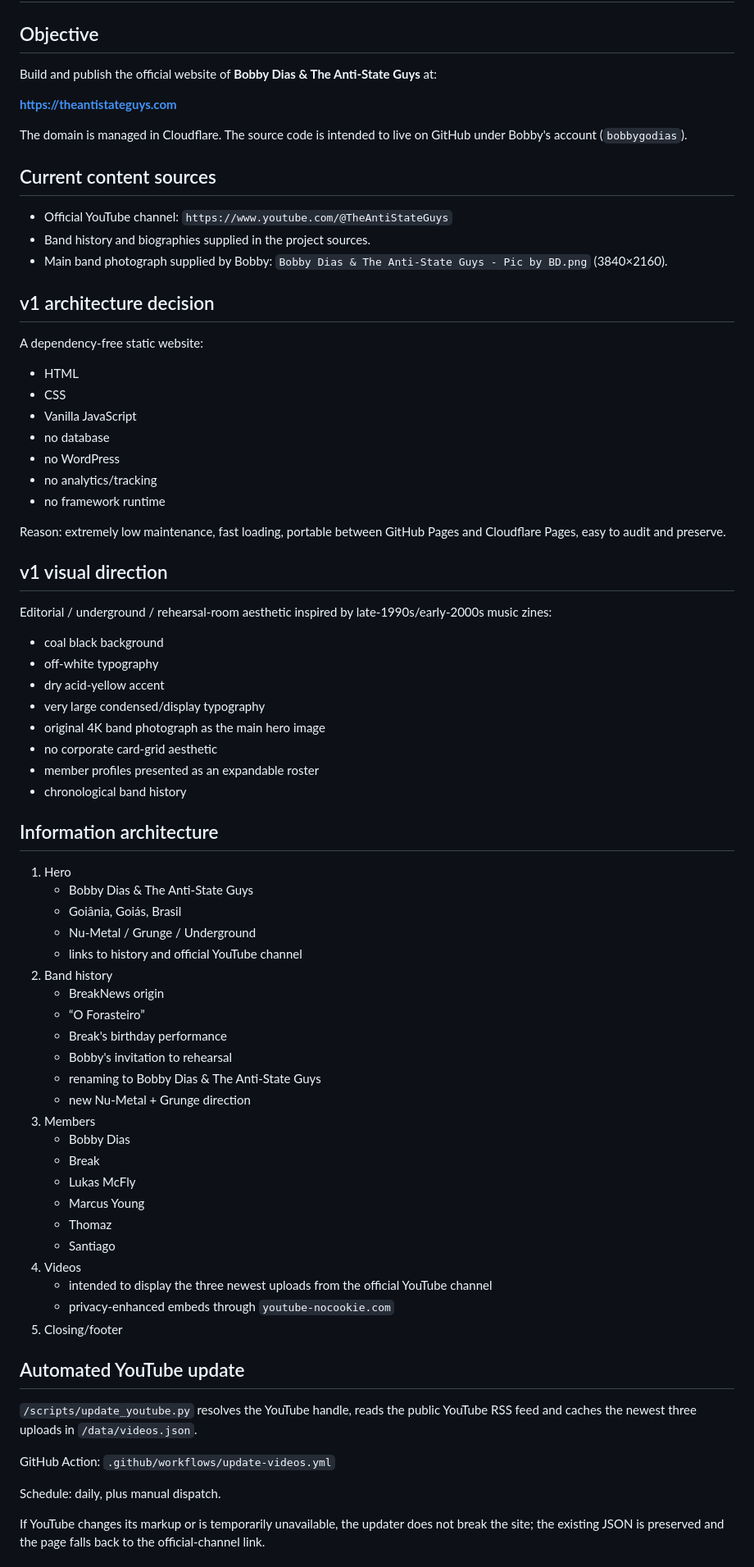
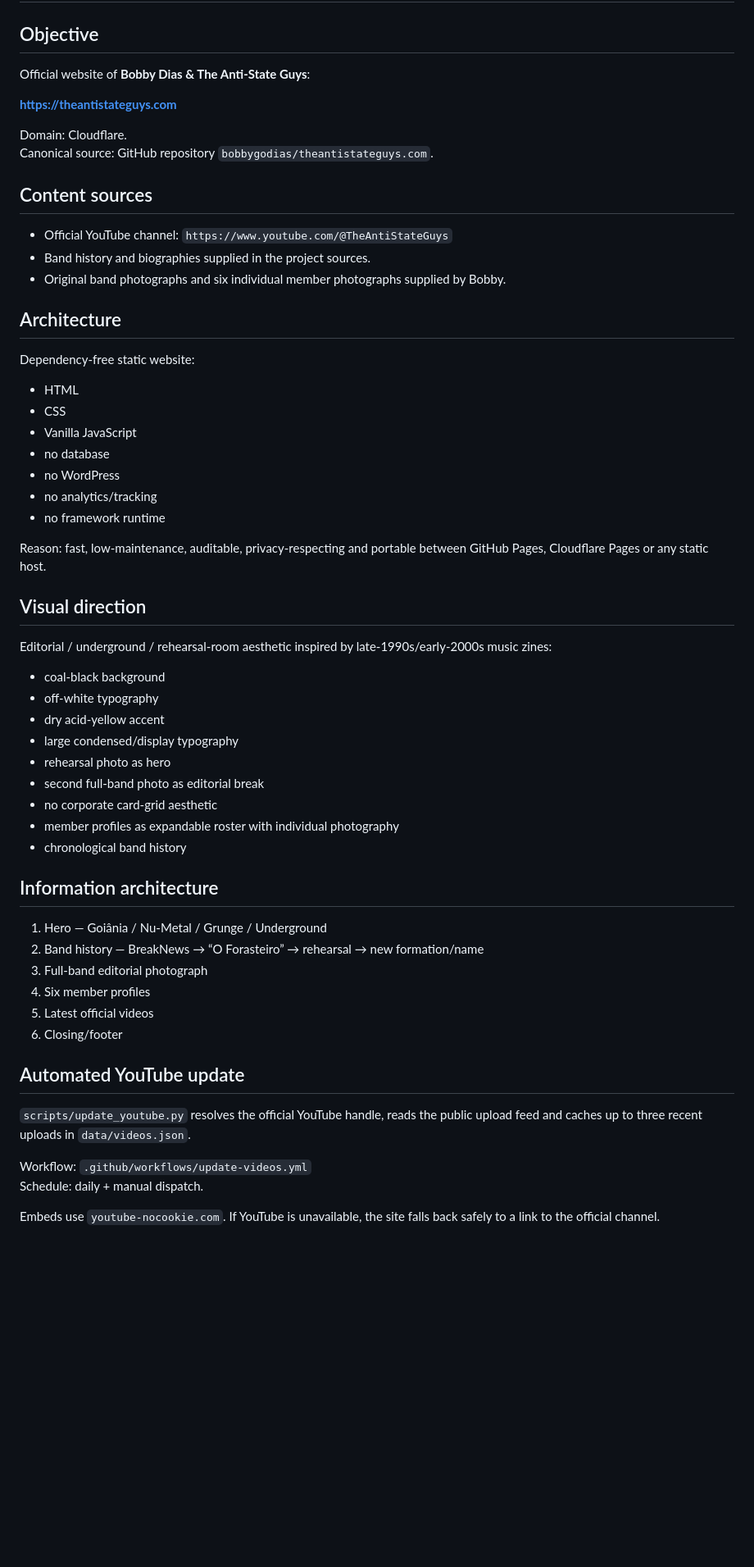
Before and after one commit to bobbygodias/theantistateguys.com, a Markdown page: SITE-PROJECT.md, the part around one of its changes. Shown at 82% size. Drawn GitHub-style; blank space fills up the shorter version.

```diff
--- a/SITE-PROJECT.md
+++ b/SITE-PROJECT.md
@@ -1,19 +1,23 @@
 # TheAntiStateGuys.com — Project Source / Continuity File
 
 ## Objective
-Build and publish the official website of **Bobby Dias & The Anti-State Guys** at:
+
+Official website of **Bobby Dias & The Anti-State Guys**:
 
 **https://theantistateguys.com**
 
-The domain is managed in Cloudflare. The source code is intended to live on GitHub under Bobby's account (`bobbygodias`).
+Domain: Cloudflare.
+Canonical source: GitHub repository `bobbygodias/theantistateguys.com`.
 
-## Current content sources
+## Content sources
+
 - Official YouTube channel: `https://www.youtube.com/@TheAntiStateGuys`
 - Band history and biographies supplied in the project sources.
-- Main band photograph supplied by Bobby: `Bobby Dias & The Anti-State Guys - Pic by BD.png` (3840×2160).
+- Original band photographs and six individual member photographs supplied by Bobby.
 
-## v1 architecture decision
-A dependency-free static website:
+## Architecture
+
+Dependency-free static website:
 - HTML
 - CSS
 - Vanilla JavaScript
@@ -22,51 +26,36 @@ A dependency-free static website:
 - no analytics/tracking
 - no framework runtime
 
-Reason: extremely low maintenance, fast loading, portable between GitHub Pages and Cloudflare Pages, easy to audit and preserve.
+Reason: fast, low-maintenance, auditable, privacy-respecting and portable between GitHub Pages, Cloudflare Pages or any static host.
 
-## v1 visual direction
+## Visual direction
+
 Editorial / underground / rehearsal-room aesthetic inspired by late-1990s/early-2000s music zines:
-- coal black background
+- coal-black background
 - off-white typography
 - dry acid-yellow accent
-- very large condensed/display typography
-- original 4K band photograph as the main hero image
+- large condensed/display typography
+- rehearsal photo as hero
+- second full-band photo as editorial break
 - no corporate card-grid aesthetic
-- member profiles presented as an expandable roster
+- member profiles as expandable roster with individual photography
 - chronological band history
 
 ## Information architecture
-1. Hero
-   - Bobby Dias & The Anti-State Guys
-   - Goiânia, Goiás, Brasil
-   - Nu-Metal / Grunge / Underground
-   - links to history and official YouTube channel
-2. Band history
-   - BreakNews origin
-   - “O Forasteiro”
-   - Break's birthday performance
-   - Bobby's invitation to rehearsal
-   - renaming to Bobby Dias & The Anti-State Guys
-   - new Nu-Metal + Grunge direction
-3. Members
-   - Bobby Dias
-   - Break
-   - Lukas McFly
-   - Marcus Young
-   - Thomaz
-   - Santiago
-4. Videos
-   - intended to display the three newest uploads from the official YouTube channel
-   - privacy-enhanced embeds through `youtube-nocookie.com`
-5. Closing/footer
+
+1. Hero — Goiânia / Nu-Metal / Grunge / Underground
+2. Band history — BreakNews → “O Forasteiro” → rehearsal → new formation/name
+3. Full-band editorial photograph
+4. Six member profiles
+5. Latest official videos
+6. Closing/footer
 
 ## Automated YouTube update
-`/scripts/update_youtube.py` resolves the YouTube handle, reads the public YouTube RSS feed and caches the newest three uploads in `/data/videos.json`.
 
-GitHub Action:
-`.github/workflows/update-videos.yml`
+`scripts/update_youtube.py` resolves the official YouTube handle, reads the public upload feed and caches up to three recent uploads in `data/videos.json`.
 
-Schedule: daily, plus manual dispatch.
+Workflow: `.github/workflows/update-videos.yml`
+Schedule: daily + manual dispatch.
 
-If YouTube changes its markup or is temporarily unavailable, the updater does not break the site; the existing JSON is preserved and the page falls back to the official-channel link.
+Embeds use `youtube-nocookie.com`. If YouTube is unavailable, the site falls back safely to a link to the official channel.
 
```
Also changed, not shown: other parts of SITE-PROJECT.md (+39 -37 lines).
